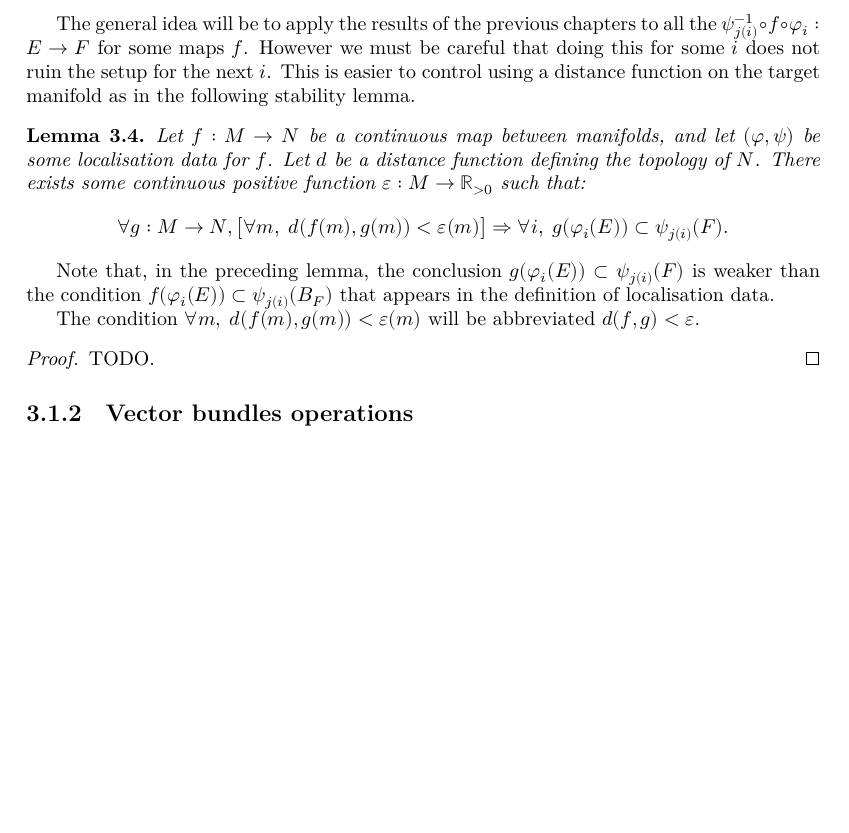
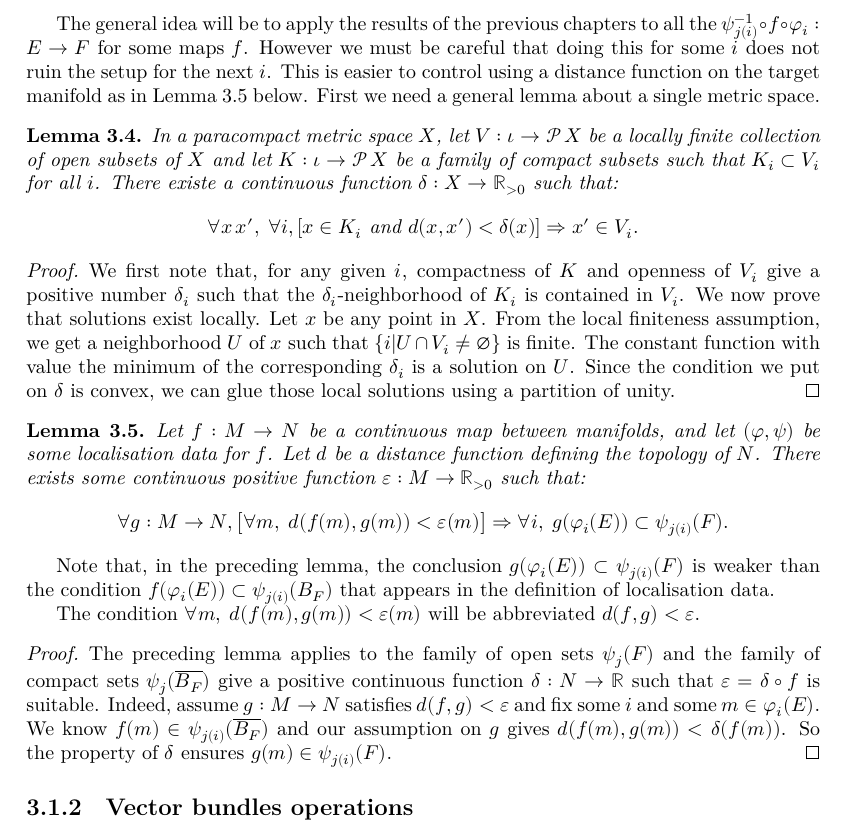
Before and after one commit to leanprover-community/sphere-eversion, a LaTeX thesis (blueprint/src/print.tex, which reads blueprint/src/global_convex_integration.tex, blueprint/src/macros_common.tex): part of page 20 of 24 before the commit and part of page 20 of 25 after it, cut so that both start at the same text, the shorter picture padded with empty space. Compiled offline with XeLaTeX.

Commit message:
Prove stability lemma in blueprint

```diff
--- a/blueprint/src/global_convex_integration.tex
+++ b/blueprint/src/global_convex_integration.tex
@@ -67,10 +67,33 @@ Note that in this whole text, every manifold is paracompact by definition.
 \end{proof}
 
 The general idea will be to apply the results of the previous chapters to
-all the $ψ_{j(i)}⁻¹ ∘ f ∘ φ_i : E → F$ for some maps $f$. However we must be careful
-that doing this for some $i$ does not ruin the setup for the next $i$.
-This is easier to control using a distance function on the target manifold as in
-the following stability lemma.
+all the $ψ_{j(i)}⁻¹ ∘ f ∘ φ_i : E → F$ for some maps $f$. However we must be
+careful that doing this for some $i$ does not ruin the setup for the next $i$.
+This is easier to control using a distance function on the target manifold as
+in \Cref{lem:localisation_stability} below. First we need a general lemma about
+a single metric space.
+
+\begin{lemma}
+  \label{lem:stability_cover}
+  In a paracompact metric space $X$, let $V : ι → \set{X}$ be a locally finite
+  collection of open subsets of $X$ and let $K : ι → \set{X}$ be a family of
+  compact subsets such that $K_i ⊂ V_i$ for all $i$. There existe a continuous
+  function $δ : X → ℝ_{> 0}$ such that:
+  \[
+    ∀ x\, x',\; ∀ i, \left[x ∈ K_i \text{ and } d(x, x') < δ(x)\right] ⇒ x' ∈ V_i.
+  \]
+\end{lemma}
+
+\begin{proof}
+  We first note that, for any given $i$, compactness of $K$ and openness of
+  $V_i$ give a positive number $δ_i$ such that the $δ_i$-neighborhood of $K_i$
+  is contained in $V_i$. We now prove that solutions exist locally. Let $x$ be
+  any point in $X$. From the local finiteness assumption, we get a neighborhood
+  $U$ of $x$ such that $\{i | U ∩ V_i ≠ ∅\}$ is finite. The constant function
+  with value the minimum of the corresponding $δ_i$ is a solution on $U$. Since
+  the condition we put on $δ$ is convex, we can glue those local solutions using
+  a partition of unity.
+\end{proof}
 
 \begin{lemma}
   \label{lem:localisation_stability}
@@ -90,7 +113,13 @@ definition of localisation data.
 The condition $∀ m,\; d(f(m), g(m)) < ε(m)$ will be abbreviated $d(f, g) < ε$.
 
 \begin{proof}
-  TODO.
+  \uses{lem:stability_cover}
+  The preceding lemma applies to the family of open sets $ψ_j(F)$ and the
+  family of compact sets $ψ_j(\overline{B_F})$ give a positive continuous
+  function $δ : N → ℝ$ such that $ε = δ ∘ f$ is suitable. Indeed, assume
+  $g : M → N$ satisfies $d(f, g) < ε$ and fix some $i$ and some $m ∈ φ_i(E)$.
+  We know $f(m) ∈ ψ_{j(i)}(\overline{B_F})$ and our assumption on $g$ gives
+  $d(f(m), g(m)) < δ(f(m))$. So the property of $δ$ ensures $g(m) ∈ ψ_{j(i)}(F)$.
 \end{proof}
 
 \subsection{Vector bundles operations}
--- a/blueprint/src/macros_common.tex
+++ b/blueprint/src/macros_common.tex
@@ -46,6 +46,7 @@
 \DeclareMathOperator{\Sec}{Sec} % Sections
 \DeclareMathOperator{\Hol}{Hol} % Holonomic sections
 \DeclareMathOperator{\codim}{codim} % codimension
+\DeclareMathOperator{\set}{\mathcal{P}} % powerset
 
 % Cohomologie de de Rham, version avec indice dR ou non
 %\newcommand{\HdR}[1][*]{H^{#1}_{\!\scriptscriptstyle d\!R}}
```
Also changed, not shown: blueprint/src/global_convex_integration.tex (2 more changed lines).
